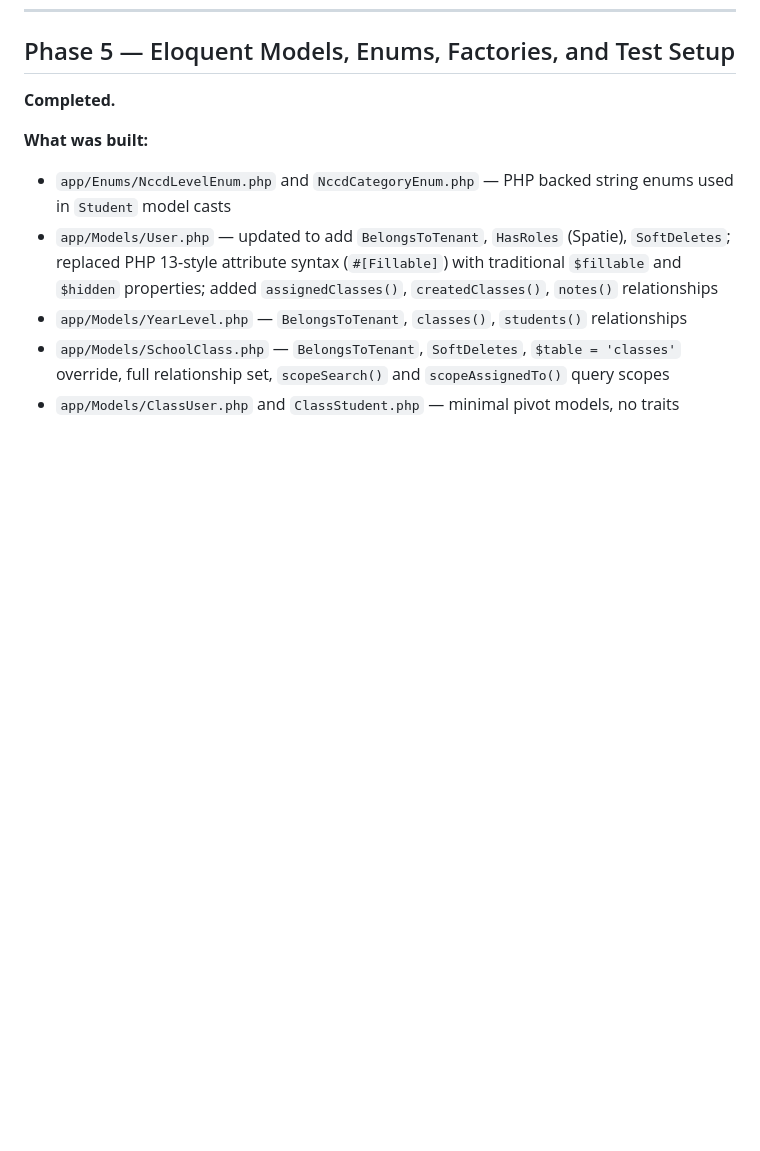
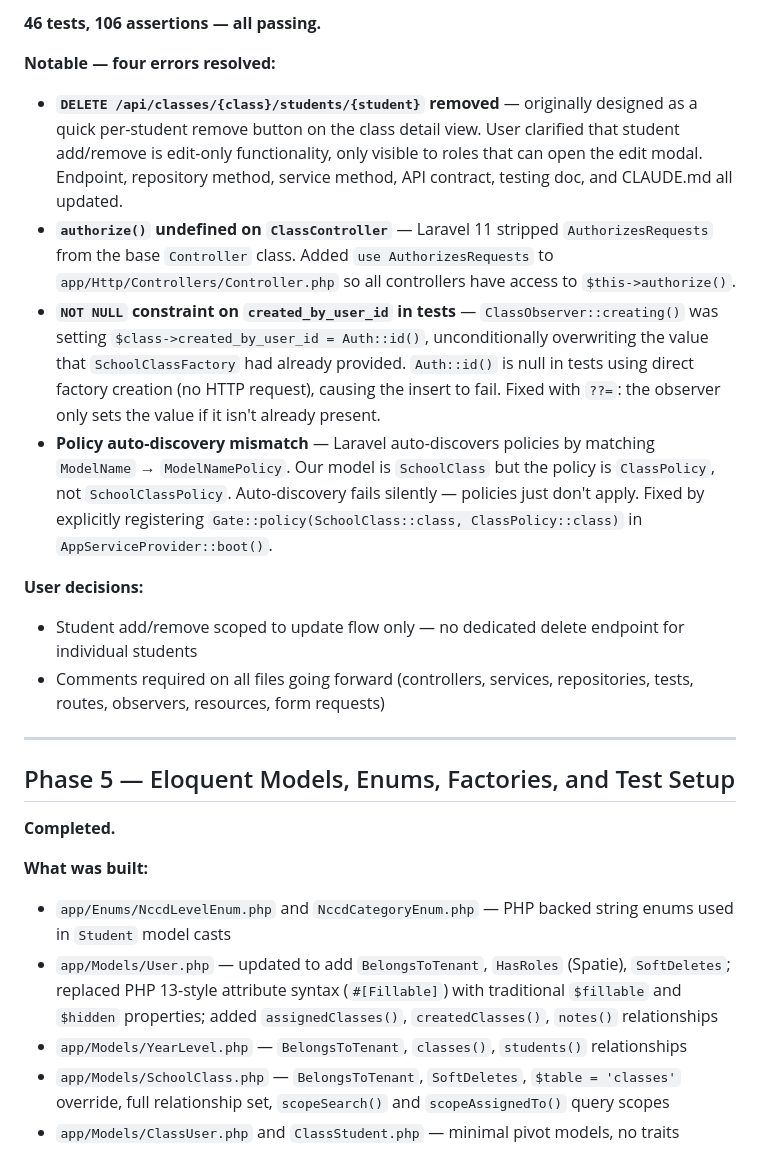
Before and after one commit to alessandroTHFC/Class-Functionality, a Markdown page: dev-log.md, the part around one of its changes. Rendered like a GitHub page; blank space fills up the shorter version.

```diff
--- a/dev-log.md
+++ b/dev-log.md
@@ -184,3 +208,17 @@ A record of each development phase: what was built, what decisions were made, wh
+**46 tests, 106 assertions — all passing.**
+
+**Notable — four errors resolved:**
+- **`DELETE /api/classes/{class}/students/{student}` removed** — originally designed as a quick per-student remove button on the class detail view. User clarified that student add/remove is edit-only functionality, only visible to roles that can open the edit modal. Endpoint, repository method, service method, API contract, testing doc, and CLAUDE.md all updated.
+- **`authorize()` undefined on `ClassController`** — Laravel 11 stripped `AuthorizesRequests` from the base `Controller` class. Added `use AuthorizesRequests` to `app/Http/Controllers/Controller.php` so all controllers have access to `$this->authorize()`.
+- **`NOT NULL` constraint on `created_by_user_id` in tests** — `ClassObserver::creating()` was setting `$class->created_by_user_id = Auth::id()`, unconditionally overwriting the value that `SchoolClassFactory` had already provided. `Auth::id()` is null in tests using direct factory creation (no HTTP request), causing the insert to fail. Fixed with `??=`: the observer only sets the value if it isn't already present.
+- **Policy auto-discovery mismatch** — Laravel auto-discovers policies by matching `ModelName` → `ModelNamePolicy`. Our model is `SchoolClass` but the policy is `ClassPolicy`, not `SchoolClassPolicy`. Auto-discovery fails silently — policies just don't apply. Fixed by explicitly registering `Gate::policy(SchoolClass::class, ClassPolicy::class)` in `AppServiceProvider::boot()`.
+
+**User decisions:**
+- Student add/remove scoped to update flow only — no dedicated delete endpoint for individual students
+- Comments required on all files going forward (controllers, services, repositories, tests, routes, observers, resources, form requests)
+
+---
+
 ## Phase 5 — Eloquent Models, Enums, Factories, and Test Setup
 
 **Completed.**
```
Also changed, not shown: other parts of dev-log.md (+24 -0 lines), docs/step-by-step-development-guide.md (+6 -6 lines).
